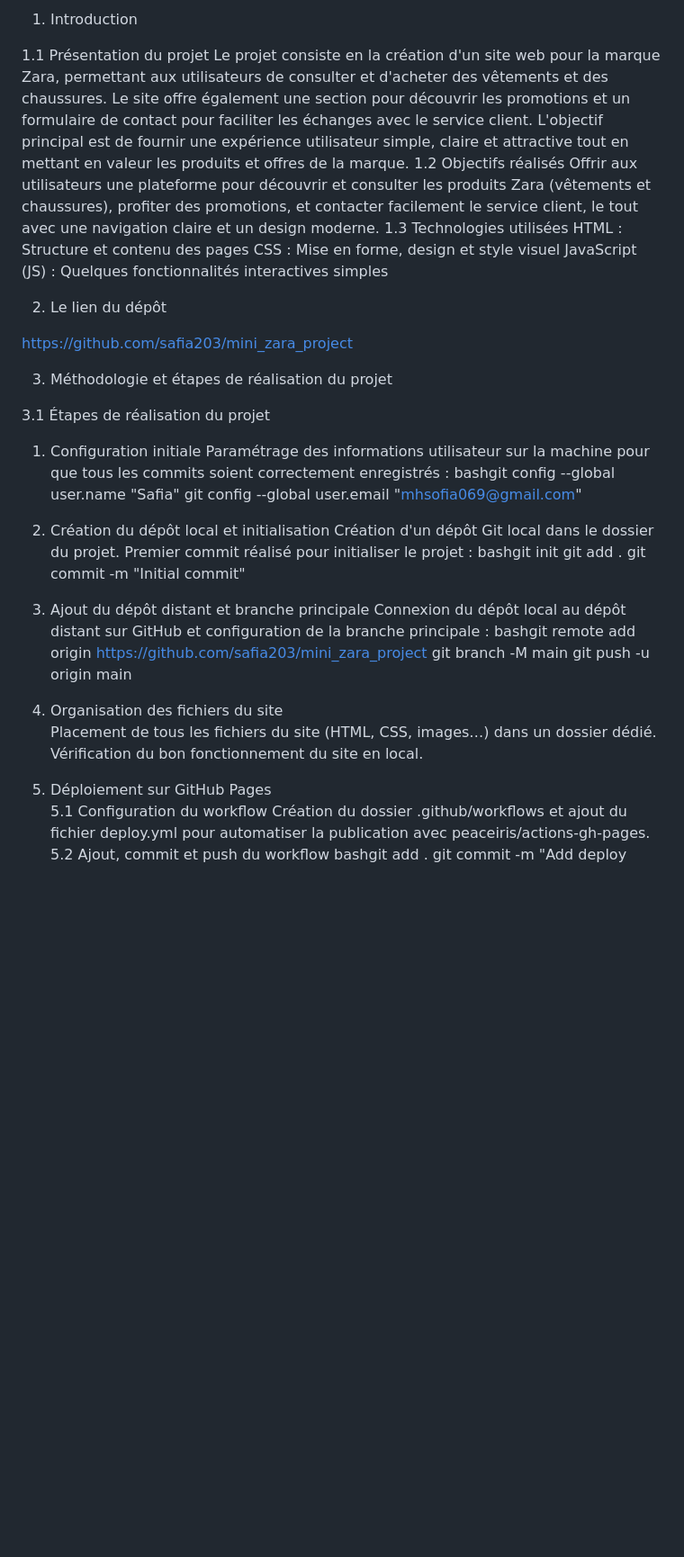
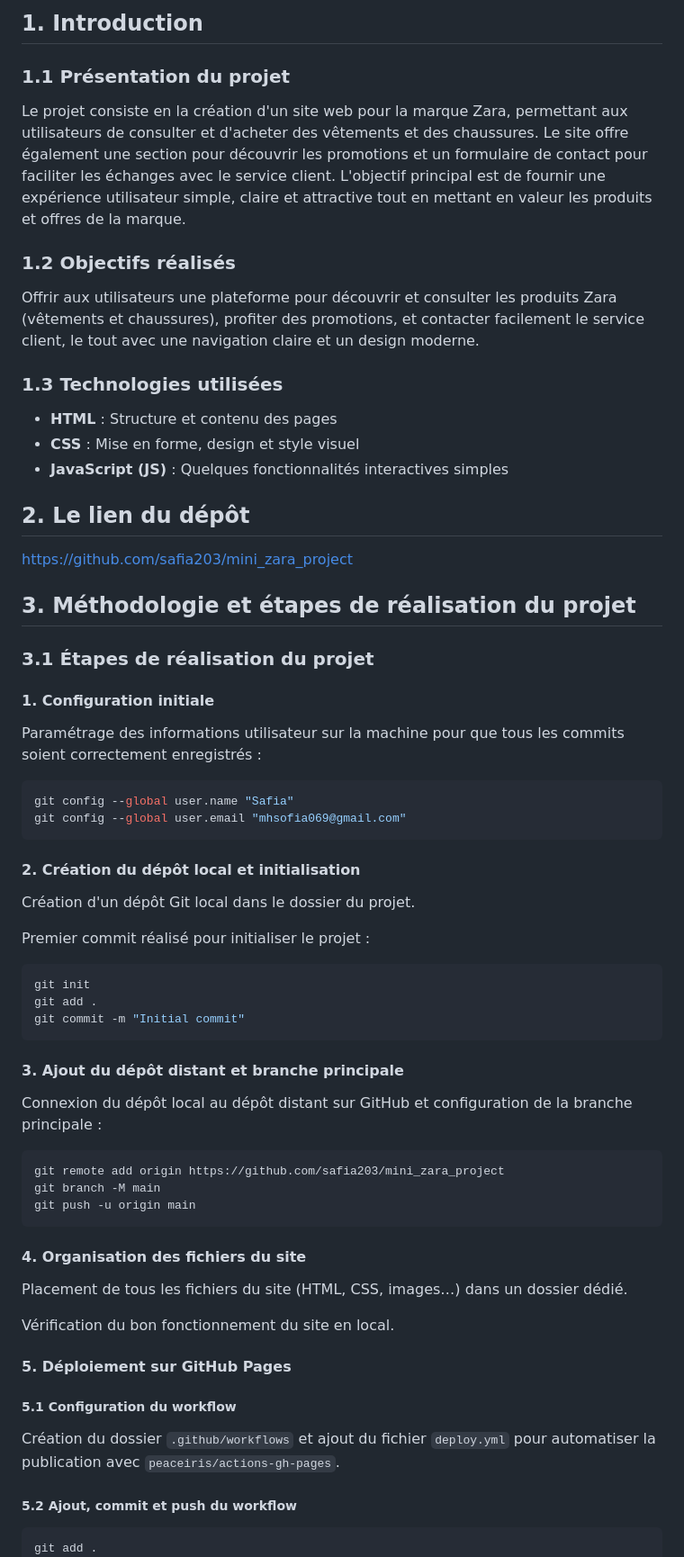
Before and after one commit to safia203/mini_zara_project, a Markdown page: README.md, the part around one of its changes. Shown at 90% size. Drawn GitHub-style; blank space fills up the shorter version.

Commit message:
Refactor README for clarity and organization
Updated README to enhance formatting and structure, including team member links, project introduction, technology stack, and deployment steps.

````diff
--- a/README.md
+++ b/README.md
@@ -9,45 +9,74 @@ Tadlaouti Milad Meriem - @Meriem-md
 
-1. Introduction
+## 1. Introduction
 
-1.1 Présentation du projet
+### 1.1 Présentation du projet
+
 Le projet consiste en la création d'un site web pour la marque Zara, permettant aux utilisateurs de consulter et d'acheter des vêtements et des chaussures. Le site offre également une section pour découvrir les promotions et un formulaire de contact pour faciliter les échanges avec le service client. L'objectif principal est de fournir une expérience utilisateur simple, claire et attractive tout en mettant en valeur les produits et offres de la marque.
-1.2 Objectifs réalisés
+
+### 1.2 Objectifs réalisés
+
 Offrir aux utilisateurs une plateforme pour découvrir et consulter les produits Zara (vêtements et chaussures), profiter des promotions, et contacter facilement le service client, le tout avec une navigation claire et un design moderne.
-1.3 Technologies utilisées
-HTML : Structure et contenu des pages
-CSS : Mise en forme, design et style visuel
-JavaScript (JS) : Quelques fonctionnalités interactives simples
 
-2. Le lien du dépôt
+### 1.3 Technologies utilisées
+
+- **HTML** : Structure et contenu des pages
+- **CSS** : Mise en forme, design et style visuel
+- **JavaScript (JS)** : Quelques fonctionnalités interactives simples
+
+## 2. Le lien du dépôt
 
 https://github.com/safia203/mini_zara_project
 
-3. Méthodologie et étapes de réalisation du projet
+## 3. Méthodologie et étapes de réalisation du projet
 
-3.1 Étapes de réalisation du projet
+### 3.1 Étapes de réalisation du projet
 
-1. Configuration initiale
+#### 1. Configuration initiale
+
 Paramétrage des informations utilisateur sur la machine pour que tous les commits soient correctement enregistrés :
-bashgit config --global user.name "Safia"
+
+```bash
+git config --global user.name "Safia"
 git config --global user.email "mhsofia069@gmail.com"
-2. Création du dépôt local et initialisation
+```
+
+#### 2. Création du dépôt local et initialisation
+
 Création d'un dépôt Git local dans le dossier du projet.
+
 Premier commit réalisé pour initialiser le projet :
-bashgit init
+
+```bash
+git init
 git add .
 git commit -m "Initial commit"
-3. Ajout du dépôt distant et branche principale
+```
+
+#### 3. Ajout du dépôt distant et branche principale
+
 Connexion du dépôt local au dépôt distant sur GitHub et configuration de la branche principale :
-bashgit remote add origin https://github.com/safia203/mini_zara_project
+
+```bash
+git remote add origin https://github.com/safia203/mini_zara_project
 git branch -M main
 git push -u origin main
-4. Organisation des fichiers du site
+```
+
+#### 4. Organisation des fichiers du site
+
 Placement de tous les fichiers du site (HTML, CSS, images…) dans un dossier dédié.
+
 Vérification du bon fonctionnement du site en local.
-5. Déploiement sur GitHub Pages
-5.1 Configuration du workflow
-Création du dossier .github/workflows et ajout du fichier deploy.yml pour automatiser la publication avec peaceiris/actions-gh-pages.
-5.2 Ajout, commit et push du workflow
-bashgit add .
+
+#### 5. Déploiement sur GitHub Pages
+
+##### 5.1 Configuration du workflow
+
+Création du dossier `.github/workflows` et ajout du fichier `deploy.yml` pour automatiser la publication avec `peaceiris/actions-gh-pages`.
+
+##### 5.2 Ajout, commit et push du workflow
+
+```bash
+git add .
 git commit -m "Add deploy workflow for GitHub Pages"
 git push
````
Also changed, not shown: other parts of README.md (+131 -56 lines).
